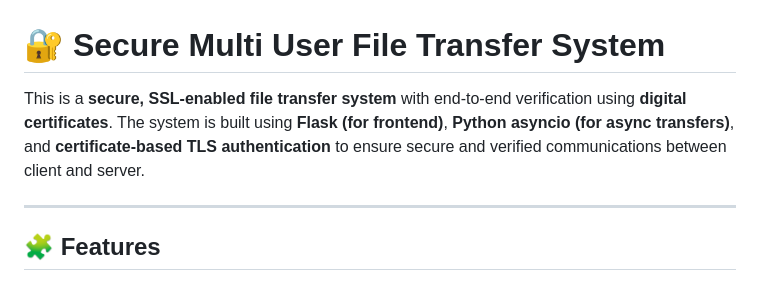
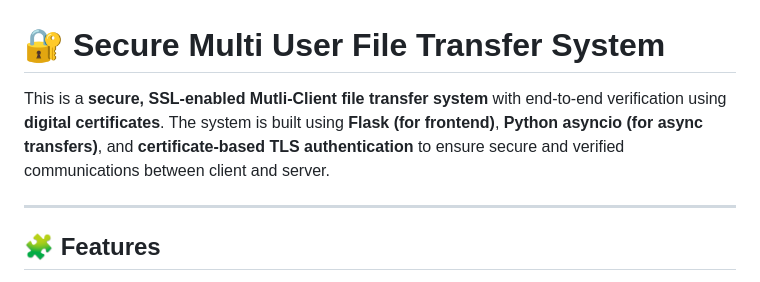
Before and after one commit to Anirudh2003/BigEndian_Challenge2, a Markdown page: README.md, the part around the change. Drawn GitHub-style.

```diff
--- a/README.md
+++ b/README.md
@@ -1,7 +1,7 @@
 # 🔐 Secure Multi User File Transfer System
 
 
-This is a **secure, SSL-enabled file transfer system** with end-to-end verification using **digital certificates**. The system is built using **Flask (for frontend)**, **Python asyncio (for async transfers)**, and **certificate-based TLS authentication** to ensure secure and verified communications between client and server.
+This is a **secure, SSL-enabled Mutli-Client file transfer system** with end-to-end verification using **digital certificates**. The system is built using **Flask (for frontend)**, **Python asyncio (for async transfers)**, and **certificate-based TLS authentication** to ensure secure and verified communications between client and server.
 
 ---
 
```
